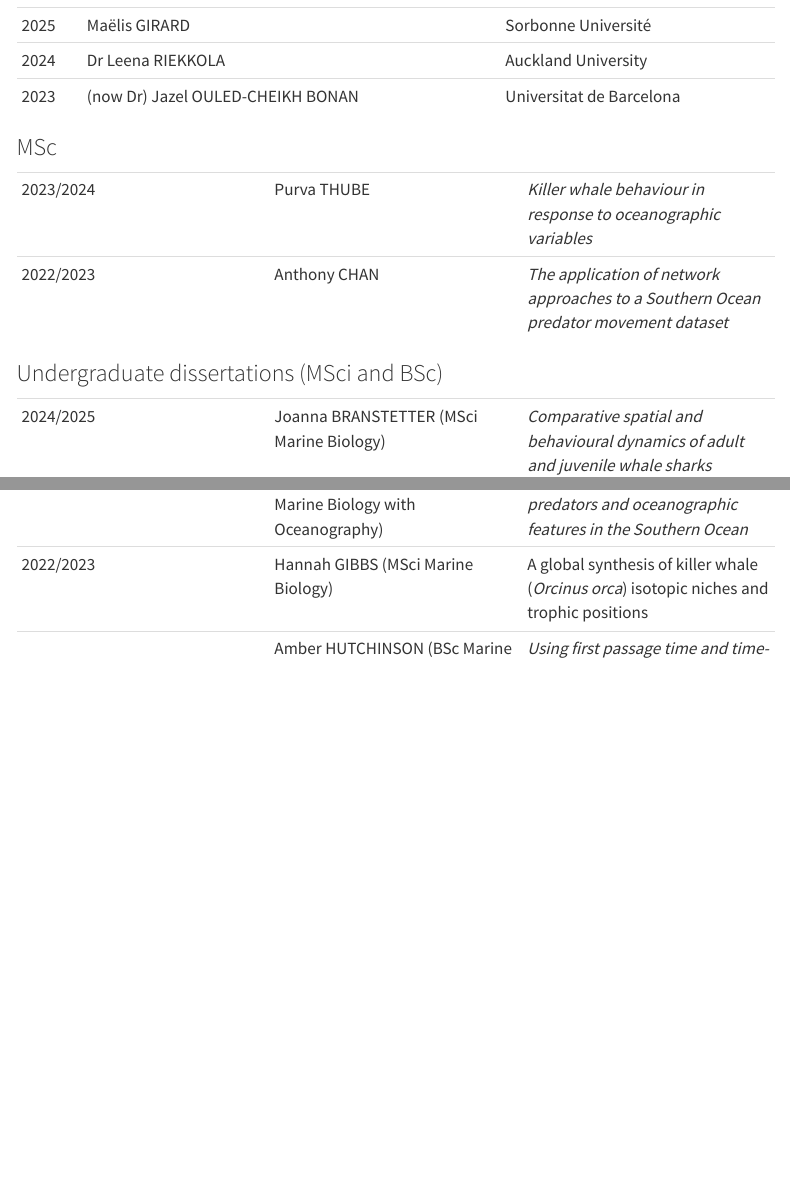
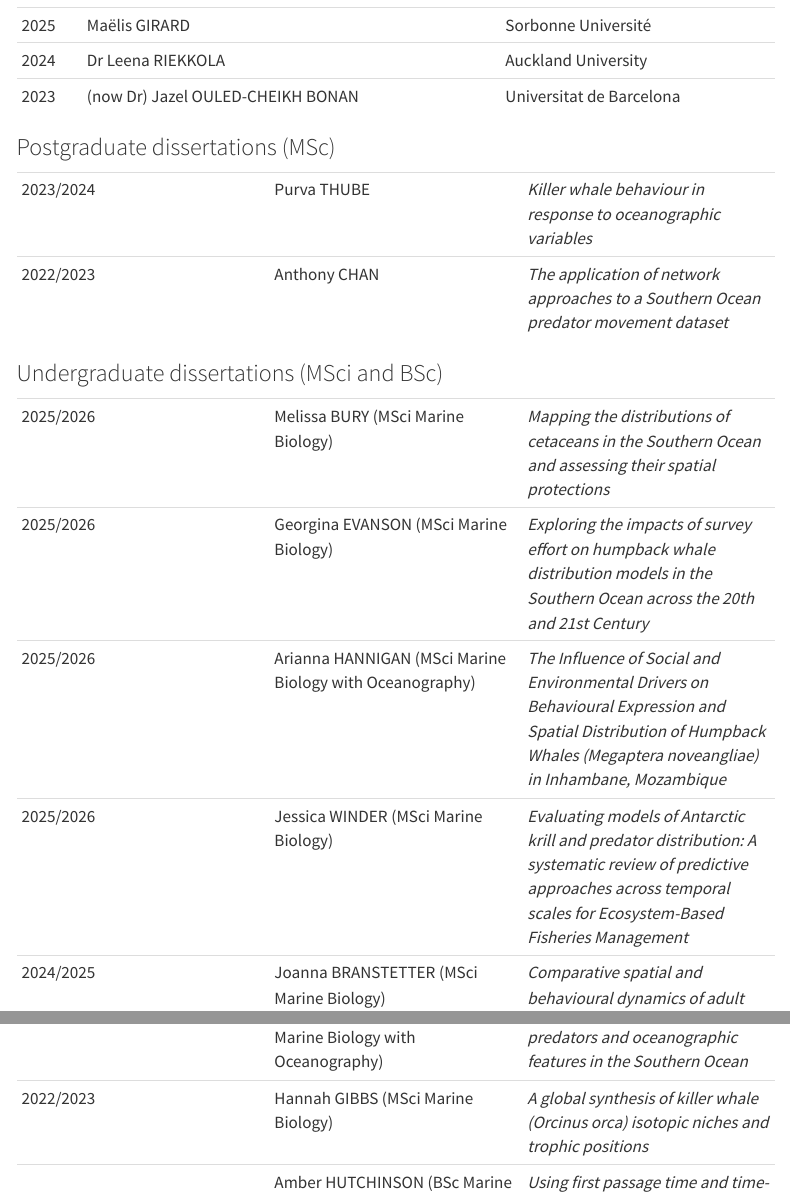
Before and after one commit to OPELresearch/OPELresearch.github.io, a Quarto document (people.qmd): the page in a window 1100 px wide, from 1200 px down, and a second part further down, joined at a grey line. Rendered offline with R 4.5, knitr and Pandoc in place of Quarto, with nearby package versions; menus at the side of the page are left out.

Commit message:
Add current MSci students

```diff
--- a/people.qmd
+++ b/people.qmd
@@ -49,17 +49,21 @@ Jess WINDER
 | 2024 | Dr Leena RIEKKOLA                 | Auckland University      |
 | 2023 | (now Dr) Jazel OULED-CHEIKH BONAN | Universitat de Barcelona |
 
-### MSc
+### Postgraduate dissertations (MSc)
 
 |  |  |  |
-|----|----|----|
+|------------------------|------------------------|------------------------|
 | 2023/2024 | Purva THUBE | *Killer whale behaviour in response to oceanographic variables* |
 | 2022/2023 | Anthony CHAN | *The application of network approaches to a Southern Ocean predator movement dataset* |
 
 ### Undergraduate dissertations (MSci and BSc)
 
 |  |  |  |
-|----|----|----|
+|------------------------|------------------------|------------------------|
+| 2025/2026 | Melissa BURY (MSci Marine Biology) | *Mapping the distributions of cetaceans in the Southern Ocean and assessing their spatial protections* |
+| 2025/2026 | Georgina EVANSON (MSci Marine Biology) | *Exploring the impacts of survey effort on humpback whale distribution models in the Southern Ocean across the 20th and 21st Century* |
+| 2025/2026 | Arianna HANNIGAN (MSci Marine Biology with Oceanography) | *The Influence of Social and Environmental Drivers on Behavioural Expression and Spatial Distribution of Humpback Whales (Megaptera noveangliae) in Inhambane, Mozambique* |
+| 2025/2026 | Jessica WINDER (MSci Marine Biology) | *Evaluating models of Antarctic krill and predator distribution: A systematic review of predictive approaches across temporal scales for Ecosystem-Based Fisheries Management* |
 | 2024/2025 | Joanna BRANSTETTER (MSci Marine Biology) | *Comparative spatial and behavioural dynamics of adult and juvenile whale sharks (Rhincodon typus) off the coast of Peru and Ecuador in association with environmental factors* |
 |  | Alex ROGERS (MSci Biology & Marine Biology) | *From tracks to tactics: Spatio-temporal mapping of humpback whale (Megaptera novaeangliae) ship-strike risk in the Western Antarctic Peninsula* |
 |  | Rhiannon VIPOND (MSci Marine Biology) | *Functional diversity of sharks as a predictor of vulnerability under climate change* |
@@ -71,7 +75,7 @@ Jess WINDER
 |  | Joe SIMONS (MSci Biology & Marine Biology) | *The influence of environmental covariates on behaviour and population recovery between different breeding stocks of humpback whales in the southern hemisphere* |
 |  | Logan SOARES (MSci Marine Biology) | *Assessing the impact of vessel traffic exposure on the distribution of offshore bottlenose dolphins off the Galician Coast, Spain* |
 |  | Francois-Xavier LECOMTE (MSci Marine Biology with Oceanography) | *Relationship between top marine predators and oceanographic features in the Southern Ocean* |
-| 2022/2023 | Hannah GIBBS (MSci Marine Biology) | A global synthesis of killer whale (*Orcinus orca*) isotopic niches and trophic positions |
+| 2022/2023 | Hannah GIBBS (MSci Marine Biology) | *A global synthesis of killer whale (Orcinus orca) isotopic niches and trophic positions* |
 |  | Amber HUTCHINSON (BSc Marine Biology) | *Using first passage time and time-spent modelling to compare krill search behaviour of baleen whales and krill fishing vessels in the Western Antarctic Peninsula* |
 |  | Rachael JOHANSON-BROWN (BSc Biology & Marine Biology) | *Crisis to conservation: Assessing Important Marine Mammal Areas (IMMAs) using a metric for conservation prioritisation* |
 |  | Amanda MADRIGANO FURLANI (BSc Natural Sciences) | *Relationship between Humpback whale (Megaptera novaeangliae) behaviour and primary productivity in the Southern Ocean* |
```
Also changed, not shown: docs/search.json, people.qmd (4 more changed lines), 1 other file.
